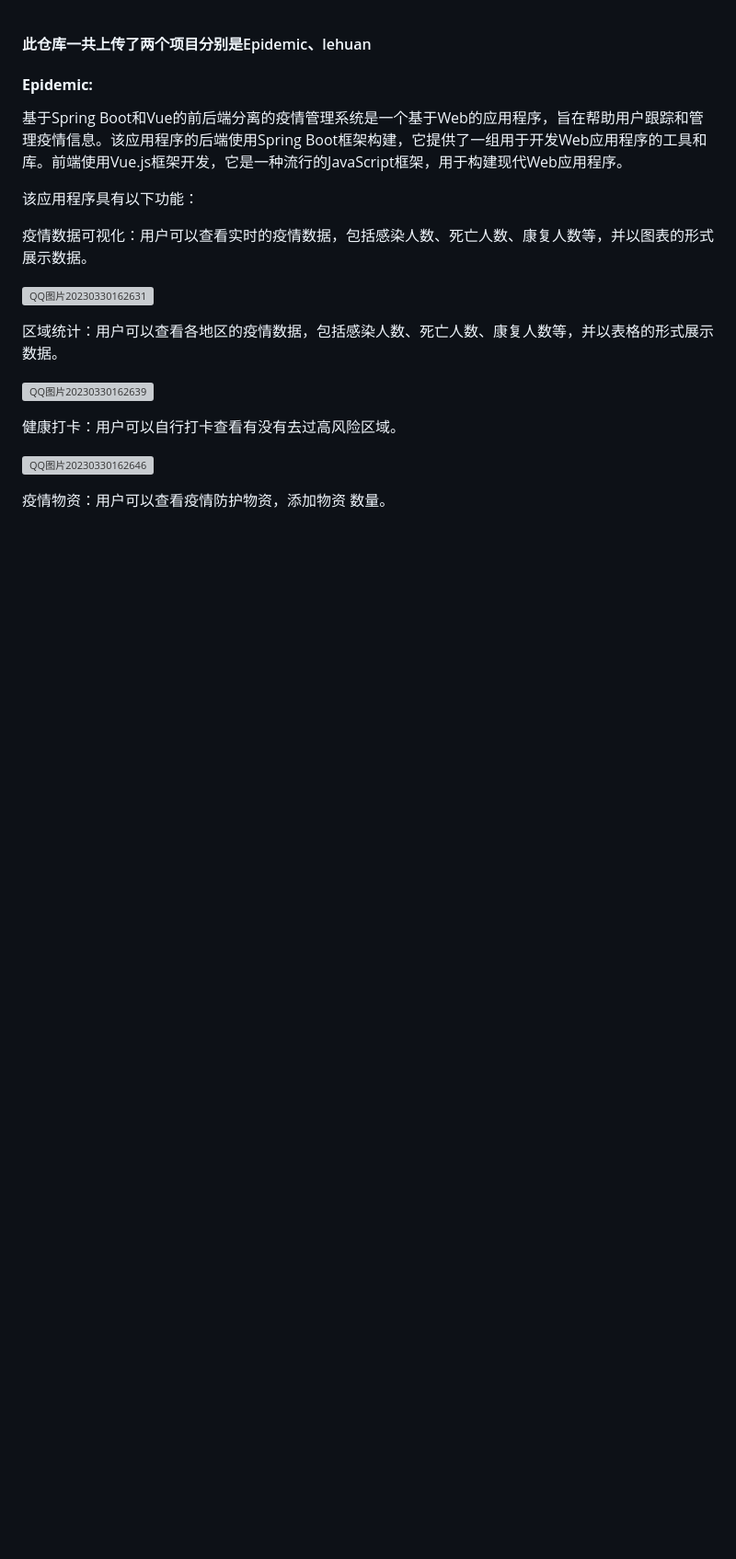
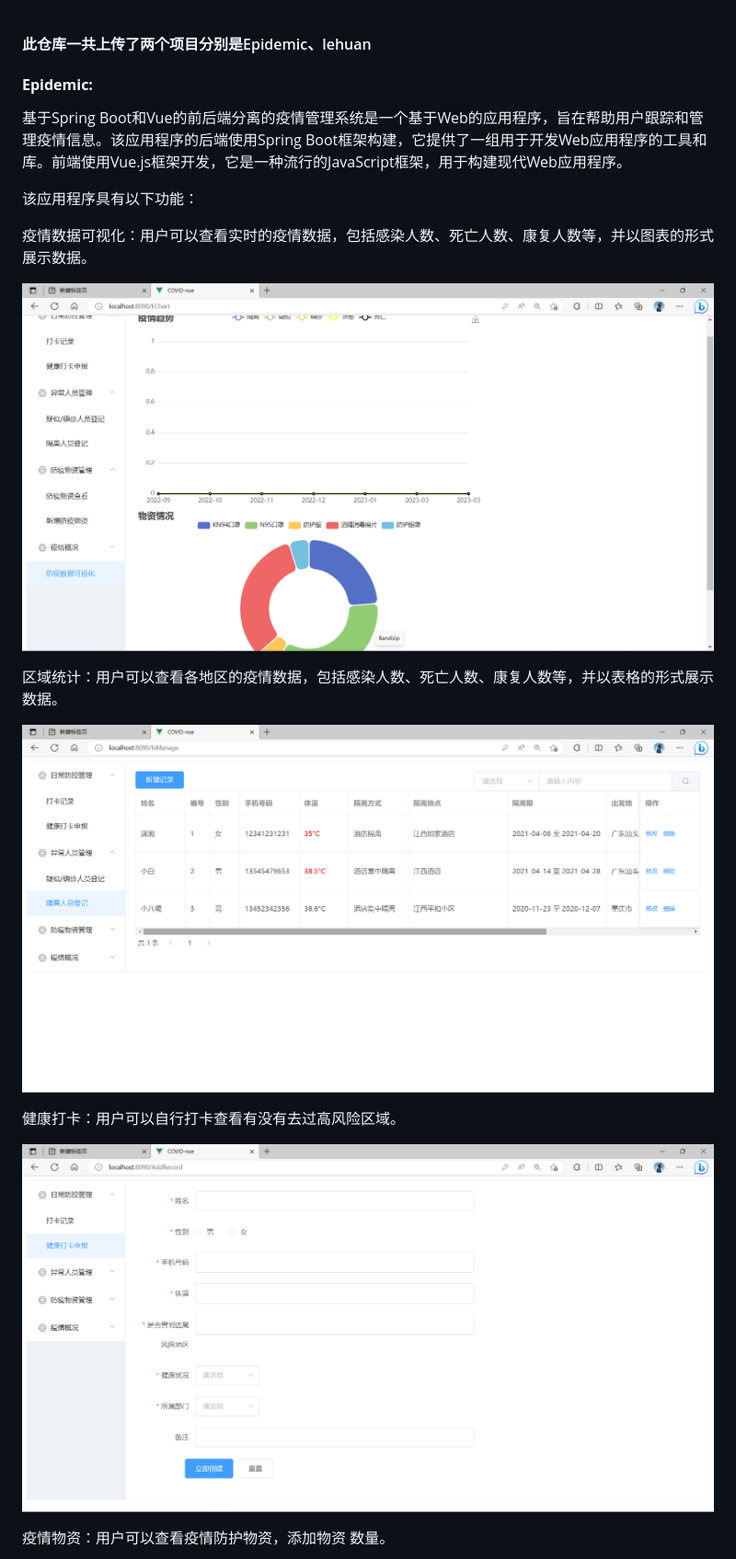
Before and after one commit to xiaobei222/liu, a Markdown page: README.md, the part around one of its changes. Shown at 92% size. GitHub-like rendering; blank space fills up the shorter version; grey boxes are pictures that could not be loaded.

```diff
--- a/README.md
+++ b/README.md
@@ -8,15 +8,15 @@
 
 疫情数据可视化：用户可以查看实时的疫情数据，包括感染人数、死亡人数、康复人数等，并以图表的形式展示数据。
 
-![QQ图片20230330162631](C:\FileRecv\QQ图片20230330162631.png)
+![QQ图片20230330162631](QQ图片20230330162631.png)
 
 区域统计：用户可以查看各地区的疫情数据，包括感染人数、死亡人数、康复人数等，并以表格的形式展示数据。
 
-![QQ图片20230330162639](C:\FileRecv\QQ图片20230330162639.png)
+![QQ图片20230330162639](QQ图片20230330162639.png)
 
 健康打卡：用户可以自行打卡查看有没有去过高风险区域。
 
-![QQ图片20230330162646](C:\FileRecv\QQ图片20230330162646.png)
+![QQ图片20230330162646](QQ图片20230330162646.png)
 
 疫情物资：用户可以查看疫情防护物资，添加物资 数量。
 
```
Also changed, not shown: other parts of README.md (+6 -6 lines).
